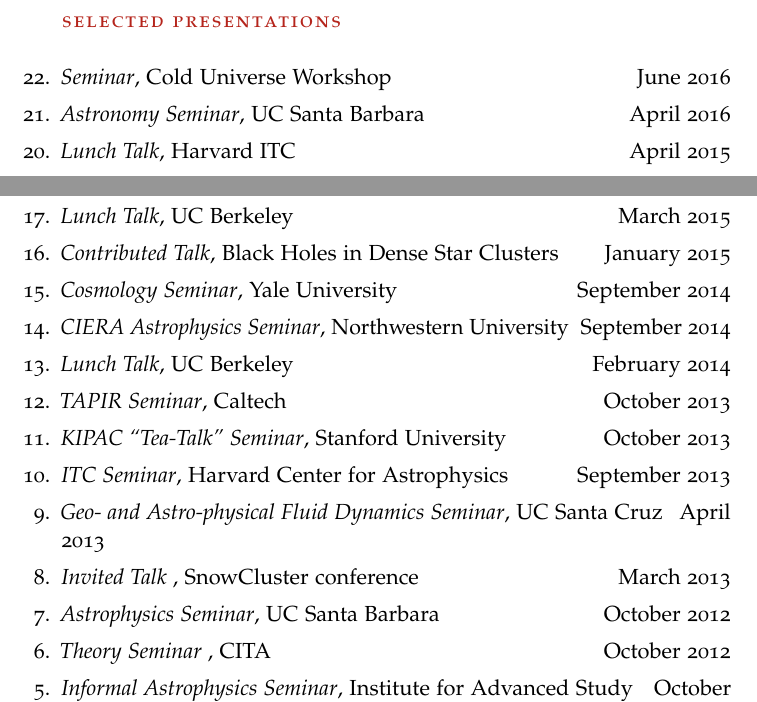
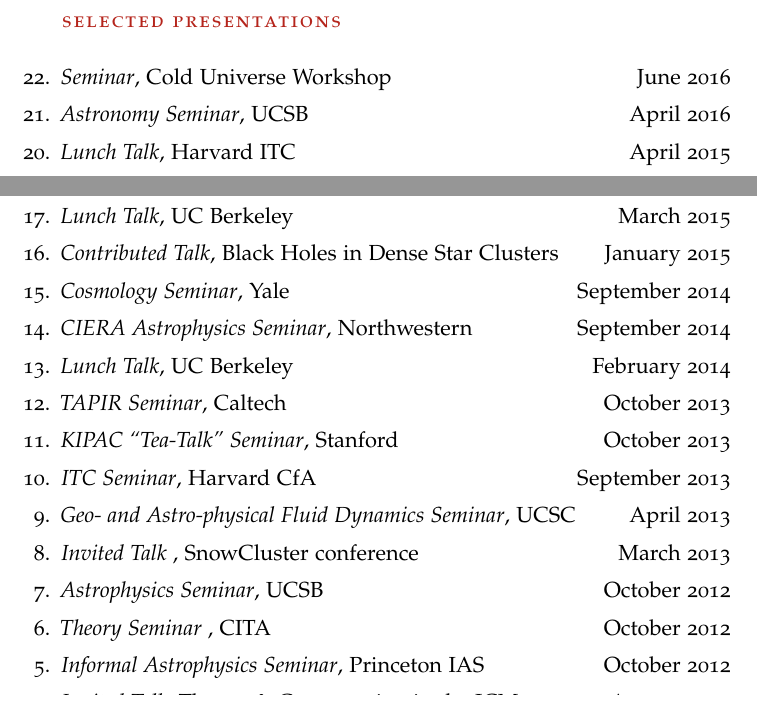
Before and after one commit to mkmcc/mkmcc.github.io, a LaTeX CV (cv/mkmcc-cv.tex, which reads cv/talklist.tex): two parts of page 3 of 4, joined at a grey line, cut so that both start at the same text. Compiled offline with pdfLaTeX.

Commit message:
shorten talk place names

```diff
--- a/cv/talklist.tex
+++ b/cv/talklist.tex
@@ -2,46 +2,46 @@
 
 \item \textit{Seminar}, Cold Universe Workshop \hspace*{\fill} June 2016
 
-\item \textit{Astronomy Seminar}, UC Santa Barbara \hspace*{\fill} April 2016
+\item \textit{Astronomy Seminar}, UCSB \hspace*{\fill} April 2016
 
 \item \textit{Lunch Talk}, Harvard ITC \hspace*{\fill} April 2015
 
 \item \textit{Pizza Lunch}, Harvard ITC \hspace*{\fill} April 2015
 
-\item \textit{Lunch Talk}, UC Santa Barbara \hspace*{\fill} April 2015
+\item \textit{Lunch Talk}, UCSB \hspace*{\fill} April 2015
 
 \item \textit{Lunch Talk}, UC Berkeley \hspace*{\fill} March 2015
 
 \item \textit{Contributed Talk}, Black Holes in Dense Star Clusters \hspace*{\fill} January 2015
 
-\item \textit{Cosmology Seminar}, Yale University \hspace*{\fill} September 2014
+\item \textit{Cosmology Seminar}, Yale \hspace*{\fill} September 2014
 
-\item \textit{CIERA Astrophysics Seminar}, Northwestern University \hspace*{\fill} September 2014
+\item \textit{CIERA Astrophysics Seminar}, Northwestern \hspace*{\fill} September 2014
 
 \item \textit{Lunch Talk}, UC Berkeley \hspace*{\fill} February 2014
 
 \item \textit{TAPIR Seminar}, Caltech \hspace*{\fill} October 2013
 
-\item \textit{KIPAC “Tea-Talk” Seminar}, Stanford University \hspace*{\fill} October 2013
+\item \textit{KIPAC “Tea-Talk” Seminar}, Stanford \hspace*{\fill} October 2013
 
-\item \textit{ITC Seminar}, Harvard Center for Astrophysics \hspace*{\fill} September 2013
+\item \textit{ITC Seminar}, Harvard CfA \hspace*{\fill} September 2013
 
-\item \textit{Geo- and Astro-physical Fluid Dynamics Seminar}, UC Santa Cruz  \hspace*{\fill} April 2013
+\item \textit{Geo- and Astro-physical Fluid Dynamics Seminar}, UCSC \hspace*{\fill} April 2013
 
 \item \textit{Invited Talk }, SnowCluster conference \hspace*{\fill} March 2013
 
-\item \textit{Astrophysics Seminar}, UC Santa Barbara \hspace*{\fill} October 2012
+\item \textit{Astrophysics Seminar}, UCSB \hspace*{\fill} October 2012
 
 \item \textit{Theory Seminar }, CITA  \hspace*{\fill} October 2012
 
-\item \textit{Informal Astrophysics Seminar}, Institute for Advanced Study \hspace*{\fill} October 2012
+\item \textit{Informal Astrophysics Seminar}, Princeton IAS \hspace*{\fill} October 2012
 
 \item \textit{Invited Talk}, Theory \& Computation in the ICM \hspace*{\fill} August 2012
 
-\item \textit{KITP Theory Lunch talk}, UC Santa Barbara \hspace*{\fill} April 2011
+\item \textit{KITP Theory Lunch talk}, UCSB \hspace*{\fill} April 2011
 
 \item \textit{Contributed Talk}, Theory \& Computation in the ICM \hspace*{\fill} August 2010
 
-\item \textit{KIPAC “Tea-Talk” Seminar}, Stanford University \hspace*{\fill} August 2006
+\item \textit{KIPAC “Tea-Talk” Seminar}, Stanford \hspace*{\fill} August 2006
 
 \end{talkenum}
```
Also changed, not shown: _data/talks.yml (+11 -11 lines).
